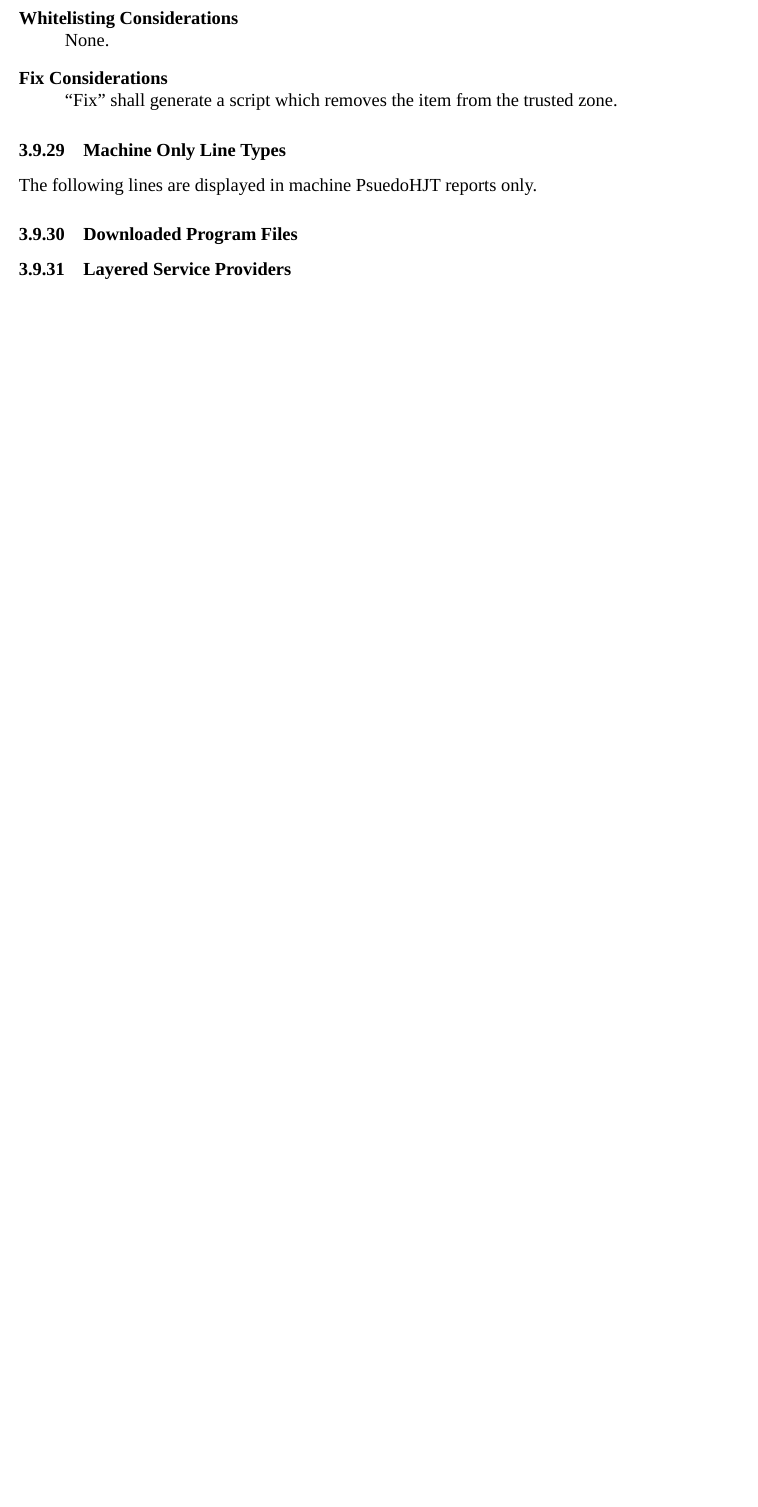
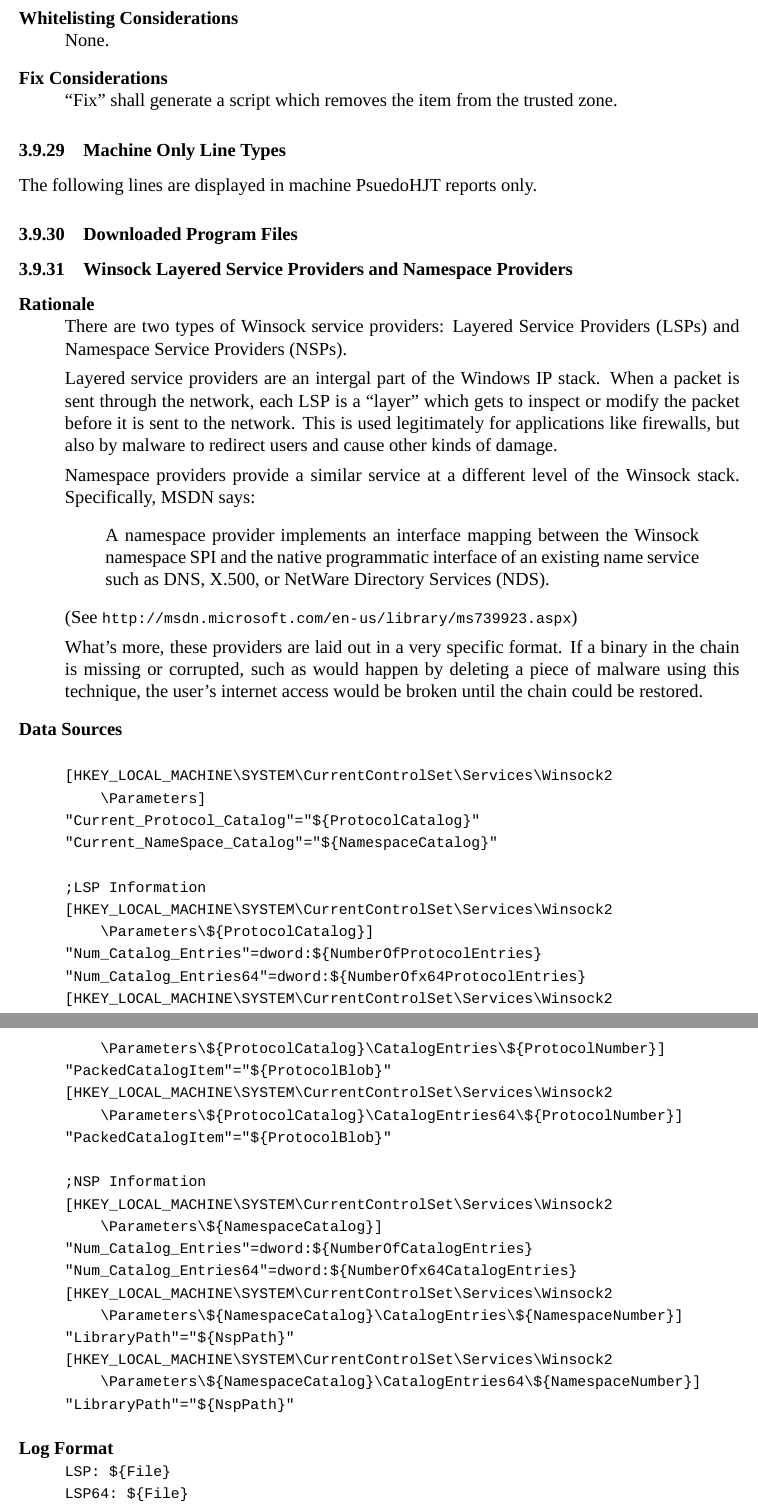
Before and after one commit to BillyONeal/Instalog, a LaTeX document (Docs/Instalog Specification/InstalogSpecification.tex, which reads Docs/Instalog Specification/sections/LogOutput.tex): part of page 48 of 69 before the commit and two parts of pages 48 and 49 of 71 after it, the two joined at a grey line, cut so that both start at the same text, the shorter picture padded with empty space. Compiled offline with XeLaTeX.

Commit message:
Erm, really added layered service providers this time.

```diff
--- a/Docs/Instalog Specification/sections/LogOutput.tex
+++ b/Docs/Instalog Specification/sections/LogOutput.tex
@@ -1451,4 +1450,64 @@ None.
 The following lines are displayed in machine PsuedoHJT reports only.
 
 \subsubsection{Downloaded Program Files}
-\subsubsection{Layered Service Providers}
+
+\subsubsection{Winsock Layered Service Providers and Namespace Providers}
+\begin{description}
+\item[Rationale] \hfill \\
+There are two types of Winsock service providers: Layered Service Providers
+(LSPs) and Namespace Service Providers (NSPs).
+
+Layered service providers are an intergal part of the Windows IP stack. When a
+packet is sent through the network, each LSP is a ``layer'' which gets to
+inspect or modify the packet before it is sent to the network. This is used
+legitimately for applications like firewalls, but also by malware to redirect
+users and cause other kinds of damage.
+
+Namespace providers provide a similar service at a different level of the
+Winsock stack. Specifically, MSDN says:
+\begin{quote}
+A namespace provider implements an interface mapping between the Winsock
+namespace SPI and the native programmatic interface of an existing name
+service such as DNS, X.500, or NetWare Directory Services (NDS).
+\end{quote}
+(See \url{http://msdn.microsoft.com/en-us/library/ms739923.aspx})
+
+What's more, these providers are laid out in a very specific format. If a binary
+in the chain is missing or corrupted, such as would happen by deleting a piece
+of malware using this technique, the user's internet access would be broken
+until the chain could be restored.
+\item[Data Sources] \hfill
+\begin{verbatim}
+[HKEY_LOCAL_MACHINE\SYSTEM\CurrentControlSet\Services\Winsock2
+    \Parameters]
+"Current_Protocol_Catalog"="${ProtocolCatalog}"
+"Current_NameSpace_Catalog"="${NamespaceCatalog}"
+
+;LSP Information
+[HKEY_LOCAL_MACHINE\SYSTEM\CurrentControlSet\Services\Winsock2
+    \Parameters\${ProtocolCatalog}]
+"Num_Catalog_Entries"=dword:${NumberOfProtocolEntries}
+"Num_Catalog_Entries64"=dword:${NumberOfx64ProtocolEntries}
+[HKEY_LOCAL_MACHINE\SYSTEM\CurrentControlSet\Services\Winsock2
+    \Parameters\${ProtocolCatalog}\CatalogEntries\${ProtocolNumber}]
+"PackedCatalogItem"="${ProtocolBlob}"
+[HKEY_LOCAL_MACHINE\SYSTEM\CurrentControlSet\Services\Winsock2
+    \Parameters\${ProtocolCatalog}\CatalogEntries64\${ProtocolNumber}]
+"PackedCatalogItem"="${ProtocolBlob}"
+
+;NSP Information
+[HKEY_LOCAL_MACHINE\SYSTEM\CurrentControlSet\Services\Winsock2
+    \Parameters\${NamespaceCatalog}]
+"Num_Catalog_Entries"=dword:${NumberOfCatalogEntries}
+"Num_Catalog_Entries64"=dword:${NumberOfx64CatalogEntries}
+[HKEY_LOCAL_MACHINE\SYSTEM\CurrentControlSet\Services\Winsock2
+    \Parameters\${NamespaceCatalog}\CatalogEntries\${NamespaceNumber}]
+"LibraryPath"="${NspPath}"
+[HKEY_LOCAL_MACHINE\SYSTEM\CurrentControlSet\Services\Winsock2
+    \Parameters\${NamespaceCatalog}\CatalogEntries64\${NamespaceNumber}]
+"LibraryPath"="${NspPath}"
+\end{verbatim}
+\item[Log Format] \hfill \\
+\verb|LSP: ${File}| \\
+\verb|LSP64: ${File}| \\
+\verb|LSP: Chain Broken| \\
@@ -1454,0 +1519 @@ The following lines are displayed in machine PsuedoHJT reports only.
+\item[Output Description]
```
Also changed, not shown: Docs/Instalog Specification/sections/LogOutput.tex (48 more changed lines).
